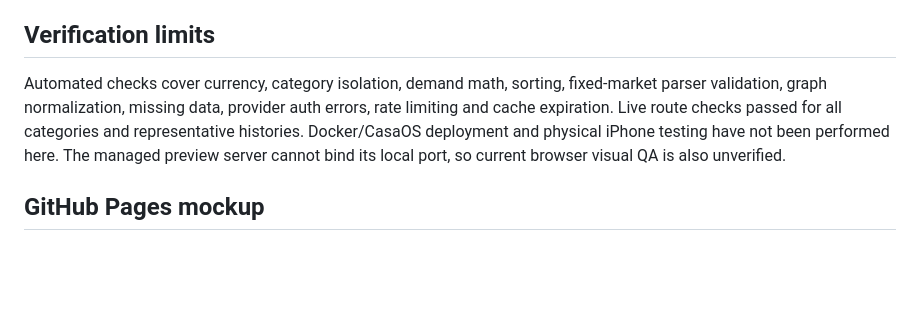
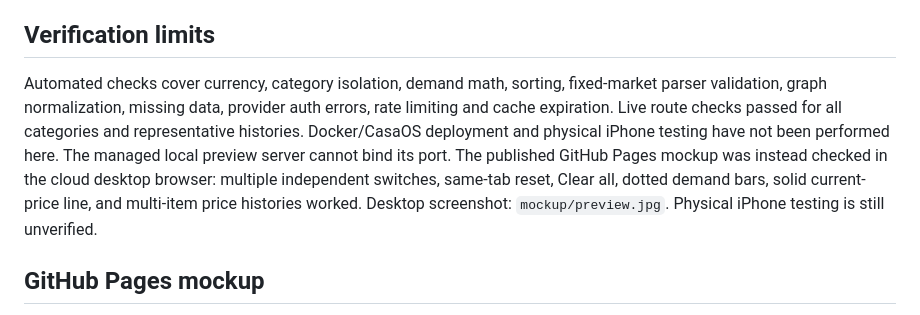
Before and after one commit to Estabondotcom/Forever-Market-, a Markdown page: docs/DATA-SOURCES.md, the part around the change. Rendered like a GitHub page; blank space fills up the shorter version.

```diff
--- a/docs/DATA-SOURCES.md
+++ b/docs/DATA-SOURCES.md
@@ -53,7 +53,7 @@ The 71-item catalog is curated and not exhaustive. It excludes secondary catches
 
 ## Verification limits
 
-Automated checks cover currency, category isolation, demand math, sorting, fixed-market parser validation, graph normalization, missing data, provider auth errors, rate limiting and cache expiration. Live route checks passed for all categories and representative histories. Docker/CasaOS deployment and physical iPhone testing have not been performed here. The managed preview server cannot bind its local port, so current browser visual QA is also unverified.
+Automated checks cover currency, category isolation, demand math, sorting, fixed-market parser validation, graph normalization, missing data, provider auth errors, rate limiting and cache expiration. Live route checks passed for all categories and representative histories. Docker/CasaOS deployment and physical iPhone testing have not been performed here. The managed local preview server cannot bind its port. The published GitHub Pages mockup was instead checked in the cloud desktop browser: multiple independent switches, same-tab reset, Clear all, dotted demand bars, solid current-price line, and multi-item price histories worked. Desktop screenshot: `mockup/preview.jpg`. Physical iPhone testing is still unverified.
 
 ## GitHub Pages mockup
 
```
Also changed, not shown: README.md (+3 -1 lines), mockup/README.md (+2 -0 lines), mockup/preview.jpg (added), 5 other files.
